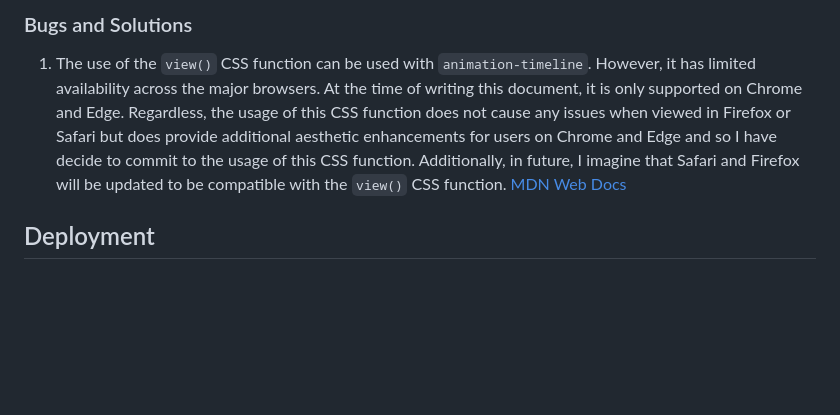
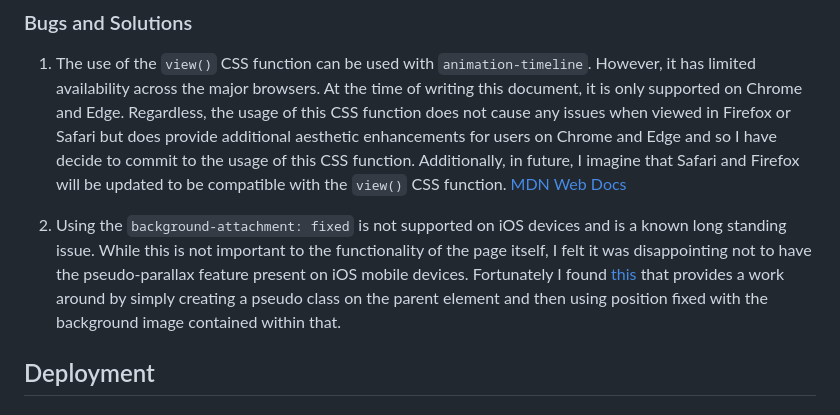
Before and after one commit to JaimieHemmings/HTML-CSS-Project, a Markdown page: README.md, the part around the change. GitHub-like rendering; blank space fills up the shorter version.

```diff
--- a/README.md
+++ b/README.md
@@ -127,6 +127,8 @@ During the development stage I continuously carried out tests across a variety o
 
 1. The use of the `view()` CSS function can be used with `animation-timeline`. However, it has limited availability across the major browsers. At the time of writing this document, it is only supported on Chrome and Edge. Regardless, the usage of this CSS function does not cause any issues when viewed in Firefox or Safari but does provide additional aesthetic enhancements for users on Chrome and Edge and so I have decide to commit to the usage of this CSS function. Additionally, in future, I imagine that Safari and Firefox will be updated to be compatible with the `view()` CSS function. [MDN Web Docs](https://developer.mozilla.org/en-US/docs/Web/CSS/animation-timeline/view)
 
+2. Using the `background-attachment: fixed` is not supported on iOS devices and is a known long standing issue. While this is not important to the functionality of the page itself, I felt it was disappointing not to have the pseudo-parallax feature present on iOS mobile devices. Fortunately I found [this](https://webers-testseite.de/donkey/) that provides a work around by simply creating a pseudo class on the parent element and then using position fixed with the background image contained within that.
+
 ## Deployment
 
 ### GitHub Pages
```
